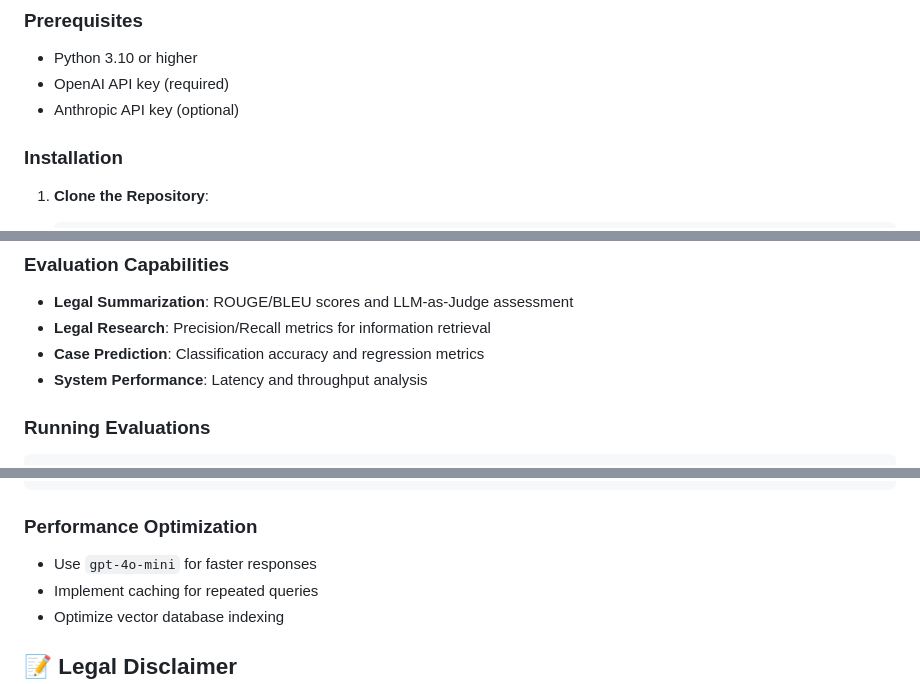
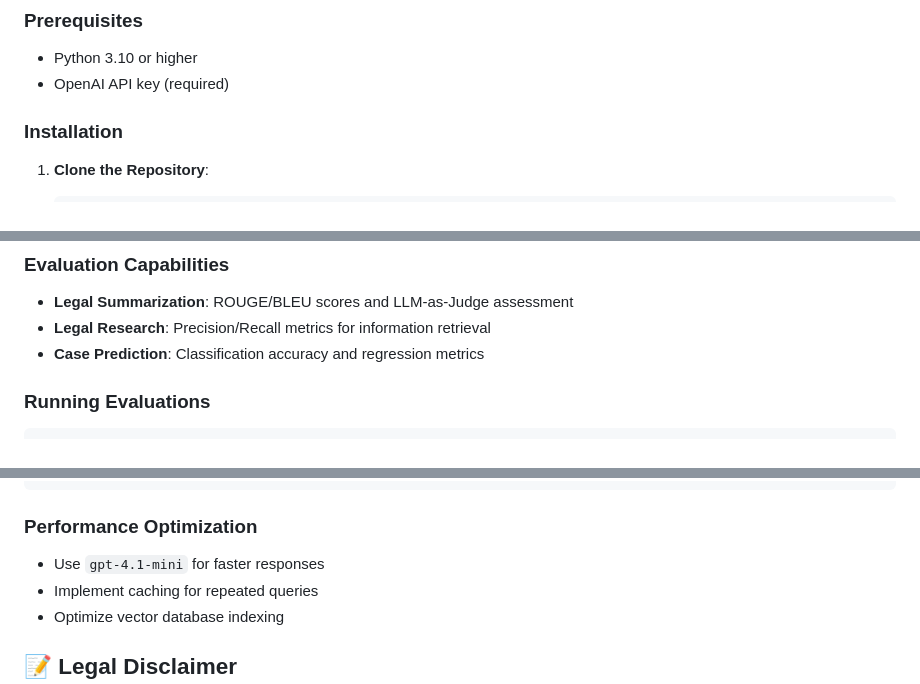
Before and after one commit to Luci6n/llm-legal-assistant, a Markdown page: README.md, 3 parts joined by grey strips. GitHub-like rendering.

````diff
--- a/README.md
+++ b/README.md
@@ -58,7 +58,6 @@ A sophisticated multi-agent legal AI system specializing in Malaysian Civil Law,
 ### Prerequisites
 - Python 3.10 or higher
 - OpenAI API key (required)
-- Anthropic API key (optional)
 
 ### Installation
 
@@ -139,7 +135,6 @@ The project includes a comprehensive evaluation framework:
 - **Legal Summarization**: ROUGE/BLEU scores and LLM-as-Judge assessment
 - **Legal Research**: Precision/Recall metrics for information retrieval
 - **Case Prediction**: Classification accuracy and regression metrics
-- **System Performance**: Latency and throughput analysis
 
 ### Running Evaluations
 ```bash
@@ -251,7 +246,7 @@ logging.basicConfig(level=logging.DEBUG)
 ```
 
 ### Performance Optimization
-- Use `gpt-4o-mini` for faster responses
+- Use `gpt-4.1-mini` for faster responses
 - Implement caching for repeated queries
 - Optimize vector database indexing
 
````
Also changed, not shown: other parts of README.md (+5 -8 lines).
